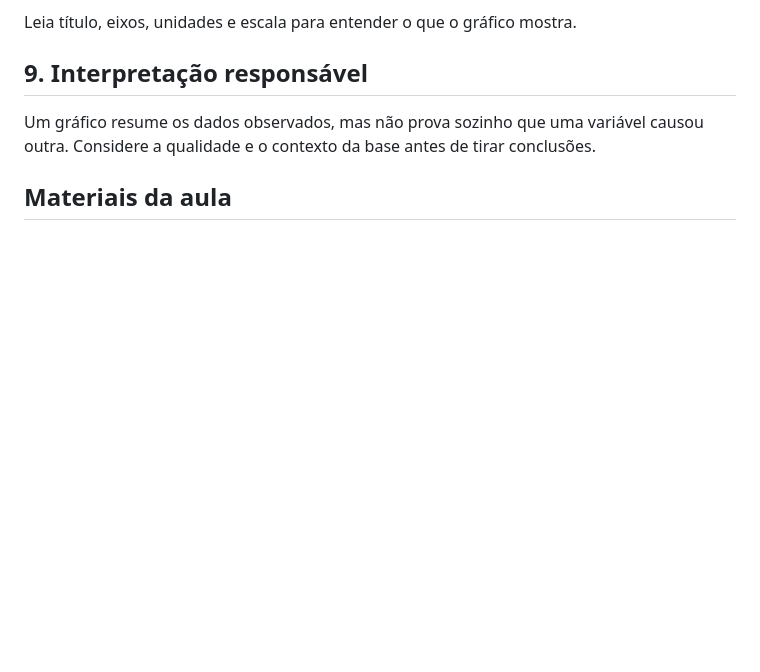
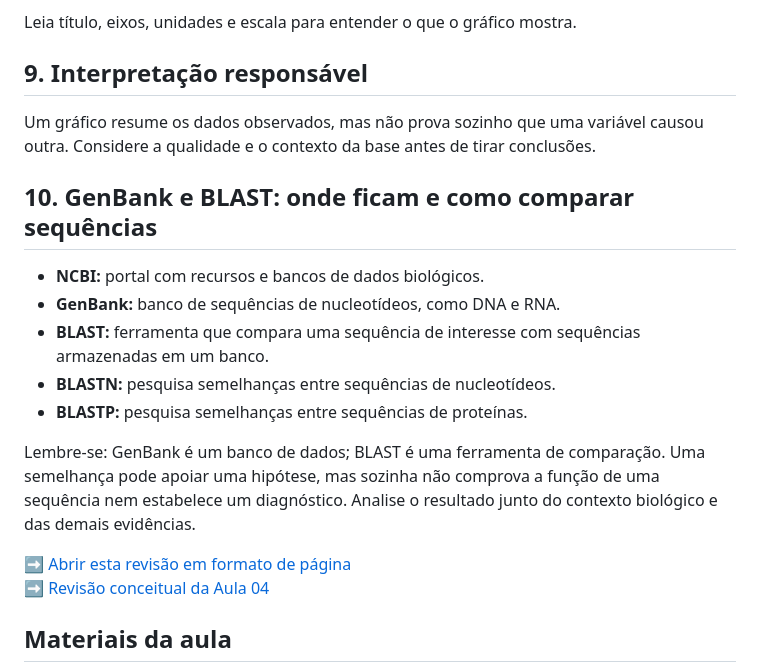
Before and after one commit to deniaulainfead23/bioinformatica, a Markdown page: revisao/README.md, the part around the change. Rendered like a GitHub page; blank space fills up the shorter version.

Commit message:
Acrescenta GenBank e BLAST à revisão

```diff
--- a/revisao/README.md
+++ b/revisao/README.md
@@ -64,6 +64,19 @@ Leia título, eixos, unidades e escala para entender o que o gráfico mostra.
 
 Um gráfico resume os dados observados, mas não prova sozinho que uma variável causou outra. Considere a qualidade e o contexto da base antes de tirar conclusões.
 
+## 10. GenBank e BLAST: onde ficam e como comparar sequências
+
+- **NCBI:** portal com recursos e bancos de dados biológicos.
+- **GenBank:** banco de sequências de nucleotídeos, como DNA e RNA.
+- **BLAST:** ferramenta que compara uma sequência de interesse com sequências armazenadas em um banco.
+- **BLASTN:** pesquisa semelhanças entre sequências de nucleotídeos.
+- **BLASTP:** pesquisa semelhanças entre sequências de proteínas.
+
+Lembre-se: GenBank é um banco de dados; BLAST é uma ferramenta de comparação. Uma semelhança pode apoiar uma hipótese, mas sozinha não comprova a função de uma sequência nem estabelece um diagnóstico. Analise o resultado junto do contexto biológico e das demais evidências.
+
+➡️ [Abrir esta revisão em formato de página](./index.html)
+➡️ [Revisão conceitual da Aula 04](../aula04/REVISAO.md)
+
 ## Materiais da aula
 
 - [Base CSV usada nos exemplos](../aula05/base_python0_bioinformatica.csv)
```
